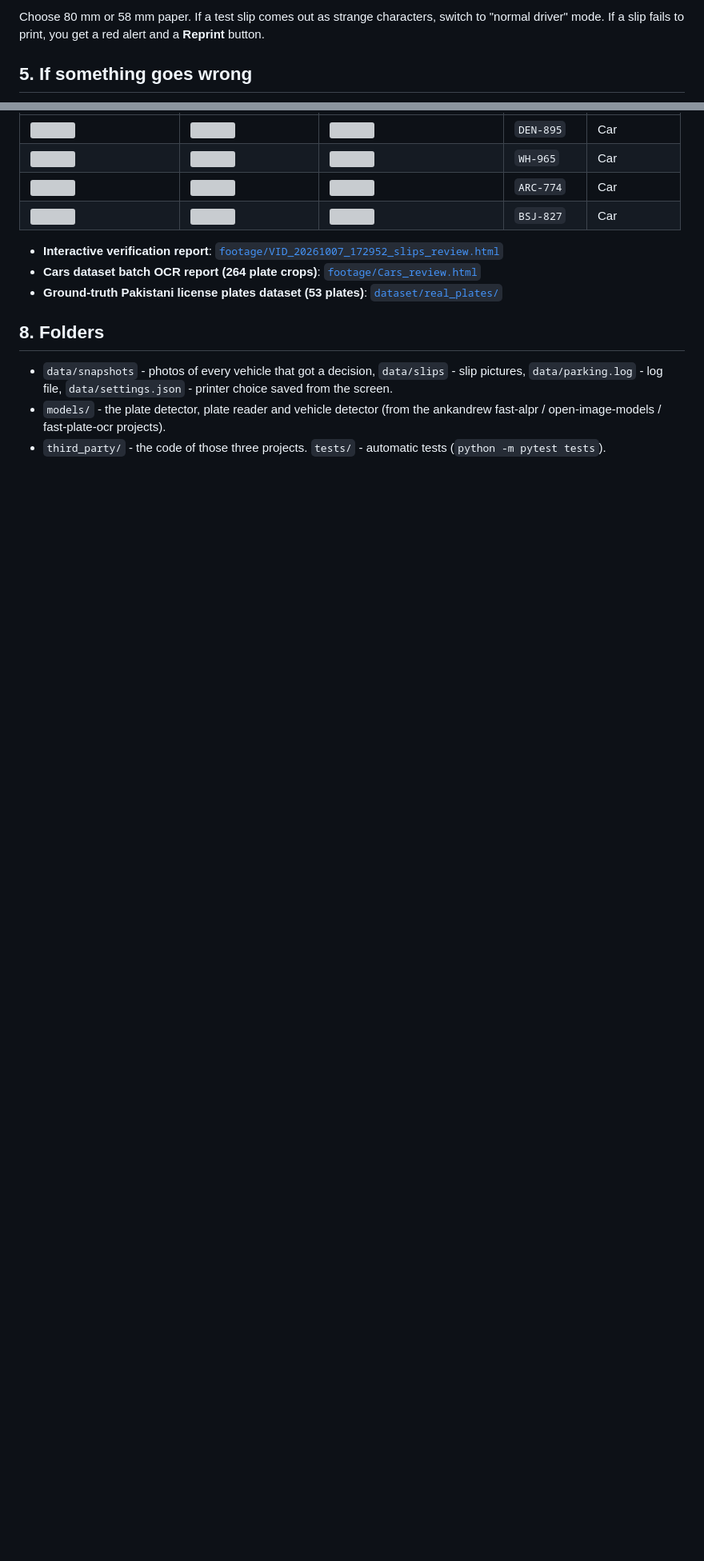
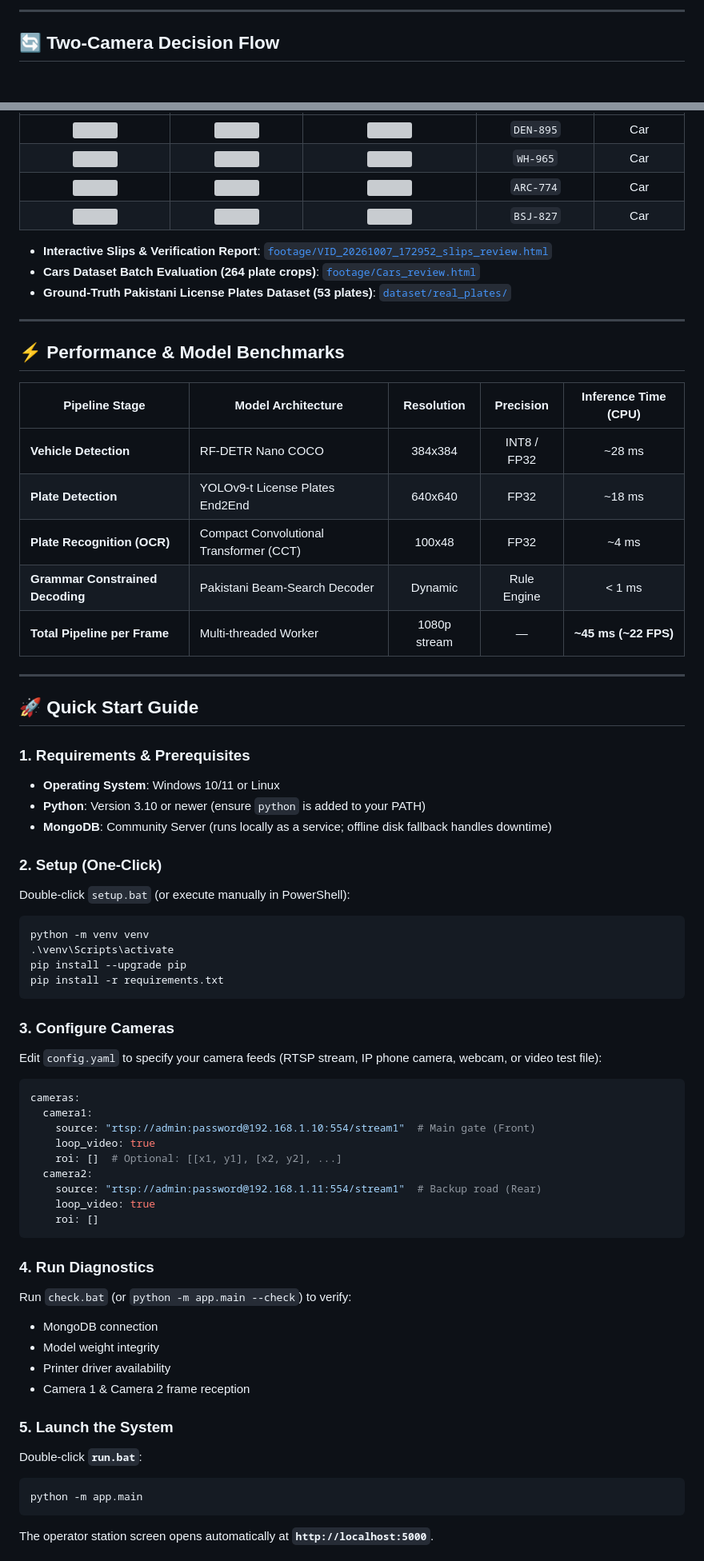
Before and after one commit to AshadAbbasi212/pak-anpr-parking-system, a Markdown page: README.md, 2 parts joined by grey strips. Shown at 80% size. GitHub-like rendering; blank space fills up the shorter version; grey boxes are pictures that could not be loaded.

Commit message:
docs: enrich README with professional badges, Mermaid architecture diagrams, benchmarks, and workflow charts

````diff
--- a/README.md
+++ b/README.md
@@ -63,6 +88,5 @@ Manual slips (for the red alerts) are given by you outside the system, so they a
 
-Choose 80 mm or 58 mm paper. If a test slip comes out as strange characters, switch to "normal driver" mode.
-If a slip fails to print, you get a red alert and a **Reprint** button.
+---
 
-## 5. If something goes wrong
+## 🔄 Two-Camera Decision Flow
 
@@ -124,13 +157,65 @@ The repository contains real-world testing footage results proving the ANPR pipe
 | <img src="footage/VID_20261007_172952_snapshots/camera1_ARC774_190245_495.jpg" width="280"> | <img src="footage/VID_20261007_172952_snapshots/camera1_ARC774_190245_495_plate.jpg" width="140"> | <img src="footage/VID_20261007_172952_slips/Slip_000003_ARC-774.png" width="140"> | `ARC-774` | Car |
 | <img src="footage/VID_20261007_172952_snapshots/camera1_BSJ827_190528_657.jpg" width="280"> | <img src="footage/VID_20261007_172952_snapshots/camera1_BSJ827_190528_657_plate.jpg" width="140"> | <img src="footage/VID_20261007_172952_slips/Slip_000004_BSJ-827.png" width="140"> | `BSJ-827` | Car |
 
-* **Interactive verification report**: [`footage/VID_20261007_172952_slips_review.html`](footage/VID_20261007_172952_slips_review.html)
-* **Cars dataset batch OCR report (264 plate crops)**: [`footage/Cars_review.html`](footage/Cars_review.html)
-* **Ground-truth Pakistani license plates dataset (53 plates)**: [`dataset/real_plates/`](dataset/real_plates/)
+* **Interactive Slips & Verification Report**: [`footage/VID_20261007_172952_slips_review.html`](footage/VID_20261007_172952_slips_review.html)
+* **Cars Dataset Batch Evaluation (264 plate crops)**: [`footage/Cars_review.html`](footage/Cars_review.html)
+* **Ground-Truth Pakistani License Plates Dataset (53 plates)**: [`dataset/real_plates/`](dataset/real_plates/)
 
-## 8. Folders
+---
 
-* `data/snapshots` - photos of every vehicle that got a decision, `data/slips` - slip pictures,
-  `data/parking.log` - log file, `data/settings.json` - printer choice saved from the screen.
-* `models/` - the plate detector, plate reader and vehicle detector (from the ankandrew fast-alpr / open-image-models / fast-plate-ocr projects).
-* `third_party/` - the code of those three projects. `tests/` - automatic tests (`python -m pytest tests`).
+## ⚡ Performance & Model Benchmarks
+
+| Pipeline Stage | Model Architecture | Resolution | Precision | Inference Time (CPU) |
+|---|---|:---:|:---:|:---:|
+| **Vehicle Detection** | RF-DETR Nano COCO | 384x384 | INT8 / FP32 | ~28 ms |
+| **Plate Detection** | YOLOv9-t License Plates End2End | 640x640 | FP32 | ~18 ms |
+| **Plate Recognition (OCR)** | Compact Convolutional Transformer (CCT) | 100x48 | FP32 | ~4 ms |
+| **Grammar Constrained Decoding** | Pakistani Beam-Search Decoder | Dynamic | Rule Engine | < 1 ms |
+| **Total Pipeline per Frame** | Multi-threaded Worker | 1080p stream | — | **~45 ms (~22 FPS)** |
+
+---
+
+## 🚀 Quick Start Guide
+
+### 1. Requirements & Prerequisites
+* **Operating System**: Windows 10/11 or Linux
+* **Python**: Version 3.10 or newer (ensure `python` is added to your PATH)
+* **MongoDB**: Community Server (runs locally as a service; offline disk fallback handles downtime)
+
+### 2. Setup (One-Click)
+Double-click `setup.bat` (or execute manually in PowerShell):
+```powershell
+python -m venv venv
+.\venv\Scripts\activate
+pip install --upgrade pip
+pip install -r requirements.txt
+```
+
+### 3. Configure Cameras
+Edit `config.yaml` to specify your camera feeds (RTSP stream, IP phone camera, webcam, or video test file):
+```yaml
+cameras:
+  camera1:
+    source: "rtsp://admin:password@192.168.1.10:554/stream1"  # Main gate (Front)
+    loop_video: true
+    roi: []  # Optional: [[x1, y1], [x2, y2], ...]
+  camera2:
+    source: "rtsp://admin:password@192.168.1.11:554/stream1"  # Backup road (Rear)
+    loop_video: true
+    roi: []
+```
+
+### 4. Run Diagnostics
+Run `check.bat` (or `python -m app.main --check`) to verify:
+* MongoDB connection
+* Model weight integrity
+* Printer driver availability
+* Camera 1 & Camera 2 frame reception
+
+### 5. Launch the System
+Double-click **`run.bat`**:
+```powershell
+python -m app.main
+```
+The operator station screen opens automatically at **`http://localhost:5000`**.
+
````
Also changed, not shown: other parts of README.md (+195 -84 lines).
